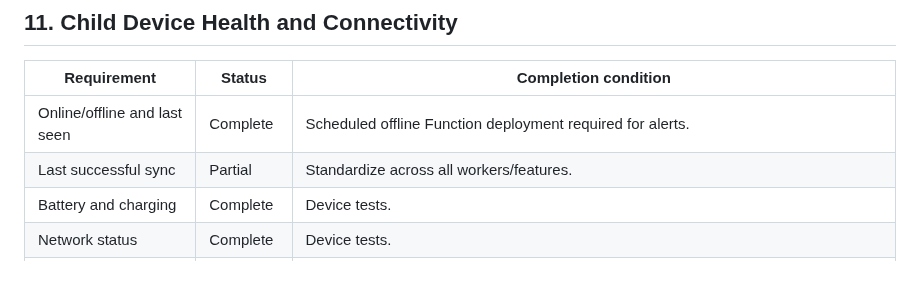
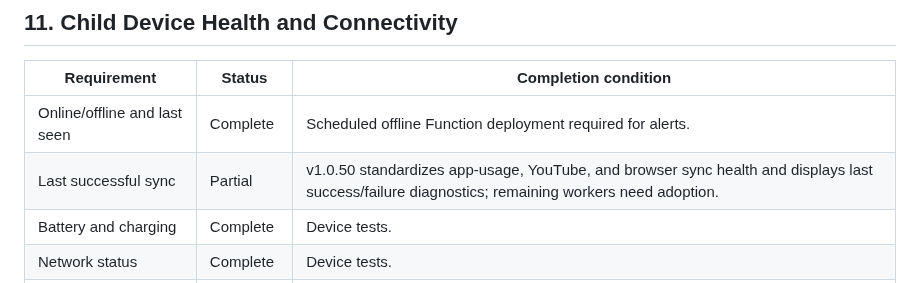
Before and after one commit to md-arif-hasnat/kidsguard-screen, a Markdown page: SPECIFICATION_COMPLIANCE.md, the part around the change. GitHub-like rendering.

Commit message:
docs: update last successful sync coverage

```diff
--- a/SPECIFICATION_COMPLIANCE.md
+++ b/SPECIFICATION_COMPLIANCE.md
@@ -158,7 +158,7 @@ Status legend:
 | Requirement | Status | Completion condition |
 |---|---|---|
 | Online/offline and last seen | Complete | Scheduled offline Function deployment required for alerts. |
-| Last successful sync | Partial | Standardize across all workers/features. |
+| Last successful sync | Partial | v1.0.50 standardizes app-usage, YouTube, and browser sync health and displays last success/failure diagnostics; remaining workers need adoption. |
 | Battery and charging | Complete | Device tests. |
 | Network status | Complete | Device tests. |
 | Service/tracking status | Complete | Improve stale-state handling. |
```
